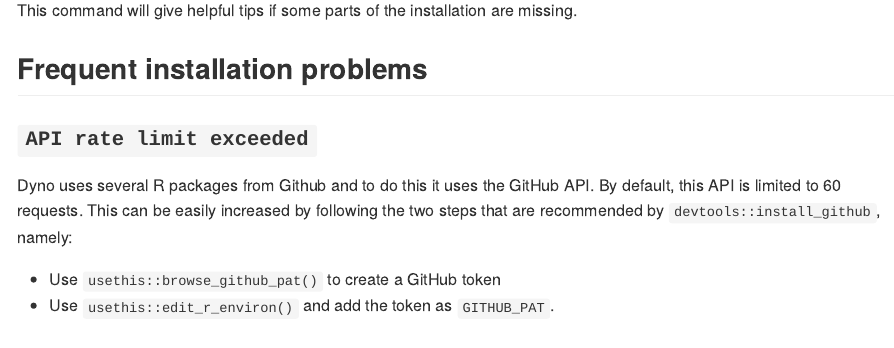
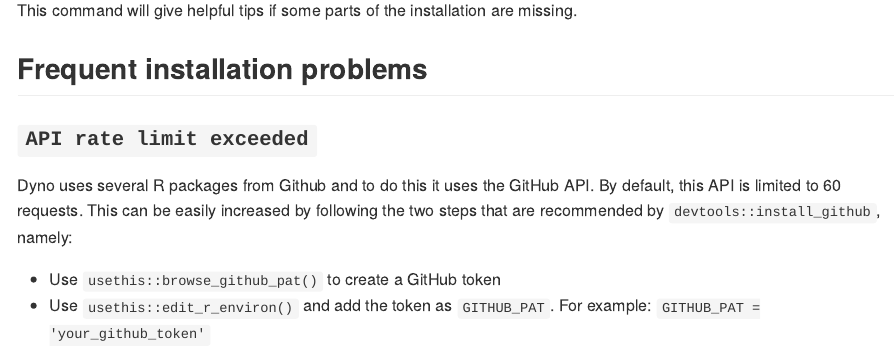
Before and after one commit to dynverse/dyno, an R Markdown document (README.Rmd): the page in a window 1100 px wide, from 5230 px down. The pictures show the output file README.md that the author committed with the source, drawn offline in the style of GitHub; long lines of code are wrapped; badge pictures from the web are left out.

Commit message:
update readme

```diff
--- a/README.Rmd
+++ b/README.Rmd
@@ -261,4 +261,4 @@ This command will give helpful tips if some parts of the installation are missin
 Dyno uses several R packages from Github and to do this it uses the GitHub API. By default, this API is limited to 60 requests. This can be easily increased by following the two steps that are recommended by `devtools::install_github`, namely:
 
 - Use `usethis::browse_github_pat()` to create a GitHub token
-- Use `usethis::edit_r_environ()` and add the token as `GITHUB_PAT`.
+- Use `usethis::edit_r_environ()` and add the token as `GITHUB_PAT`. For example: `GITHUB_PAT = 'your_github_token'`
```
Also changed, not shown: README.md.
